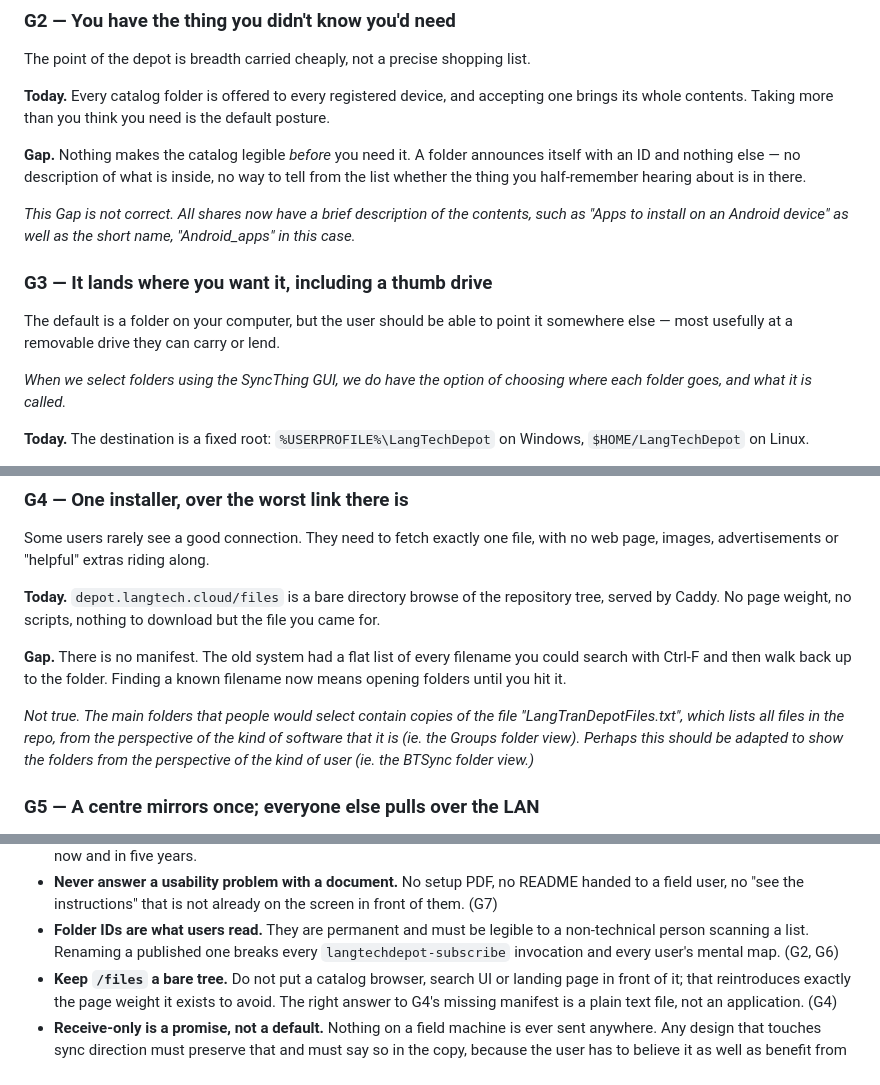
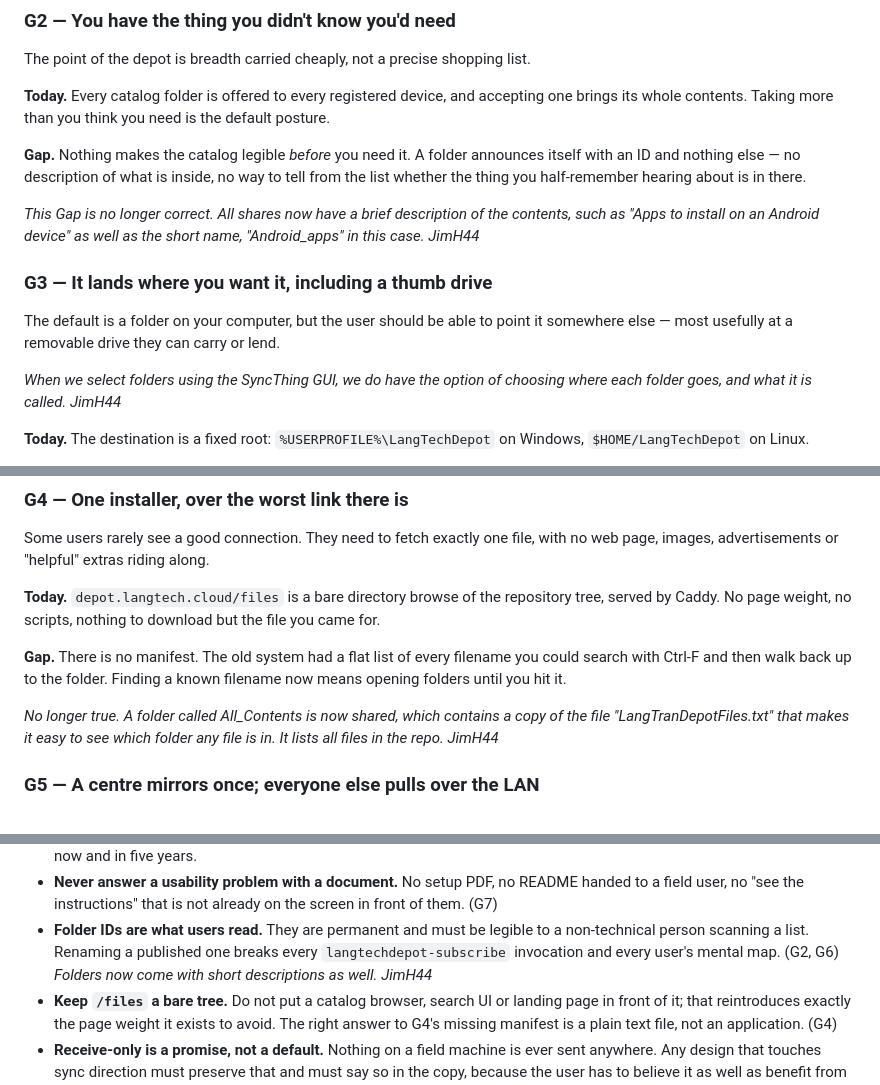
Before and after one commit to sillsdev/langtechdepot, a Markdown page: intent.md, 3 parts joined by grey strips. Drawn GitHub-style.

Commit message:
intent.md: added some comments in italics, signed with JimH44.

```diff
--- a/intent.md
+++ b/intent.md
@@ -70,14 +70,14 @@ brings its whole contents. Taking more than you think you need is the default po
 itself with an ID and nothing else — no description of what is inside, no way to tell
 from the list whether the thing you half-remember hearing about is in there.
 
-*This Gap is not correct. All shares now have a brief description of the contents, such as "Apps to install on an Android device" as well as the short name, "Android_apps" in this case.*
+*This Gap is no longer correct. All shares now have a brief description of the contents, such as "Apps to install on an Android device" as well as the short name, "Android_apps" in this case. JimH44*
 
 ### G3 — It lands where you want it, including a thumb drive
 
 The default is a folder on your computer, but the user should be able to point it
 somewhere else — most usefully at a removable drive they can carry or lend.
 
-*When we select folders using the SyncThing GUI, we do have the option of choosing where each folder goes, and what it is called.*
+*When we select folders using the SyncThing GUI, we do have the option of choosing where each folder goes, and what it is called. JimH44*
 
 **Today.** The destination is a fixed root: `%USERPROFILE%\LangTechDepot` on Windows,
 `$HOME/LangTechDepot` on Linux.
@@ -100,7 +100,7 @@ came for.
 could search with Ctrl-F and then walk back up to the folder. Finding a known filename
 now means opening folders until you hit it.
 
-*Not true. The main folders that people would select contain copies of the file "LangTranDepotFiles.txt", which lists all files in the repo, from the perspective of the kind of software that it is (ie. the Groups folder view). Perhaps this should be adapted to show the folders from the perspective of the kind of user (ie. the BTSync folder view.)*
+*No longer true. A folder called All_Contents is now shared, which contains a copy of the file "LangTranDepotFiles.txt" that makes it easy to see which folder any file is in. It lists all files in the repo. JimH44*
 
 ### G5 — A centre mirrors once; everyone else pulls over the LAN
 
@@ -178,7 +182,7 @@ merely obeyed.
   them. (G7)
 - **Folder IDs are what users read.** They are permanent and must be legible to a
   non-technical person scanning a list. Renaming a published one breaks every
-  `langtechdepot-subscribe` invocation and every user's mental map. (G2, G6)
+  `langtechdepot-subscribe` invocation and every user's mental map. (G2, G6) *Folders now come with short descriptions as well. JimH44*
 - **Keep `/files` a bare tree.** Do not put a catalog browser, search UI or landing page
   in front of it; that reintroduces exactly the page weight it exists to avoid. The right
   answer to G4's missing manifest is a plain text file, not an application. (G4)
```
Also changed, not shown: other parts of intent.md (+4 -0 lines).
